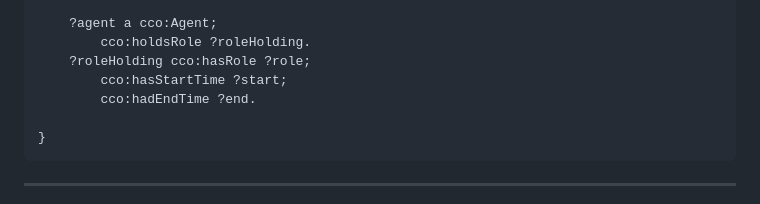
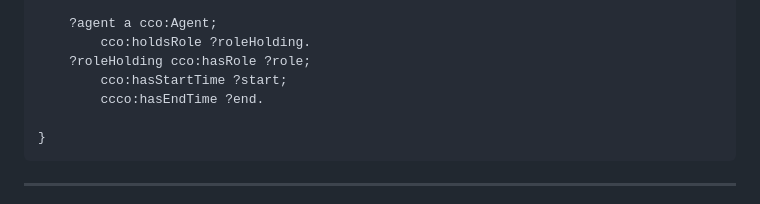
Before and after one commit to RGU-Computing/CCO, a Markdown page: Evaluation/Stage 1 Evaluation/CQ Based SPARQL Verification.md, the part around the change. GitHub-like rendering.

````diff
--- a/Evaluation/Stage 1 Evaluation/CQ Based SPARQL Verification.md
+++ b/Evaluation/Stage 1 Evaluation/CQ Based SPARQL Verification.md
@@ -595,7 +595,7 @@ SELECT ?start ?end {
 		cco:holdsRole ?roleHolding.
 	?roleHolding cco:hasRole ?role;
 		cco:hasStartTime ?start;
-		cco:hadEndTime ?end.
+		ccco:hasEndTime ?end.
 
 }
 ```
````
